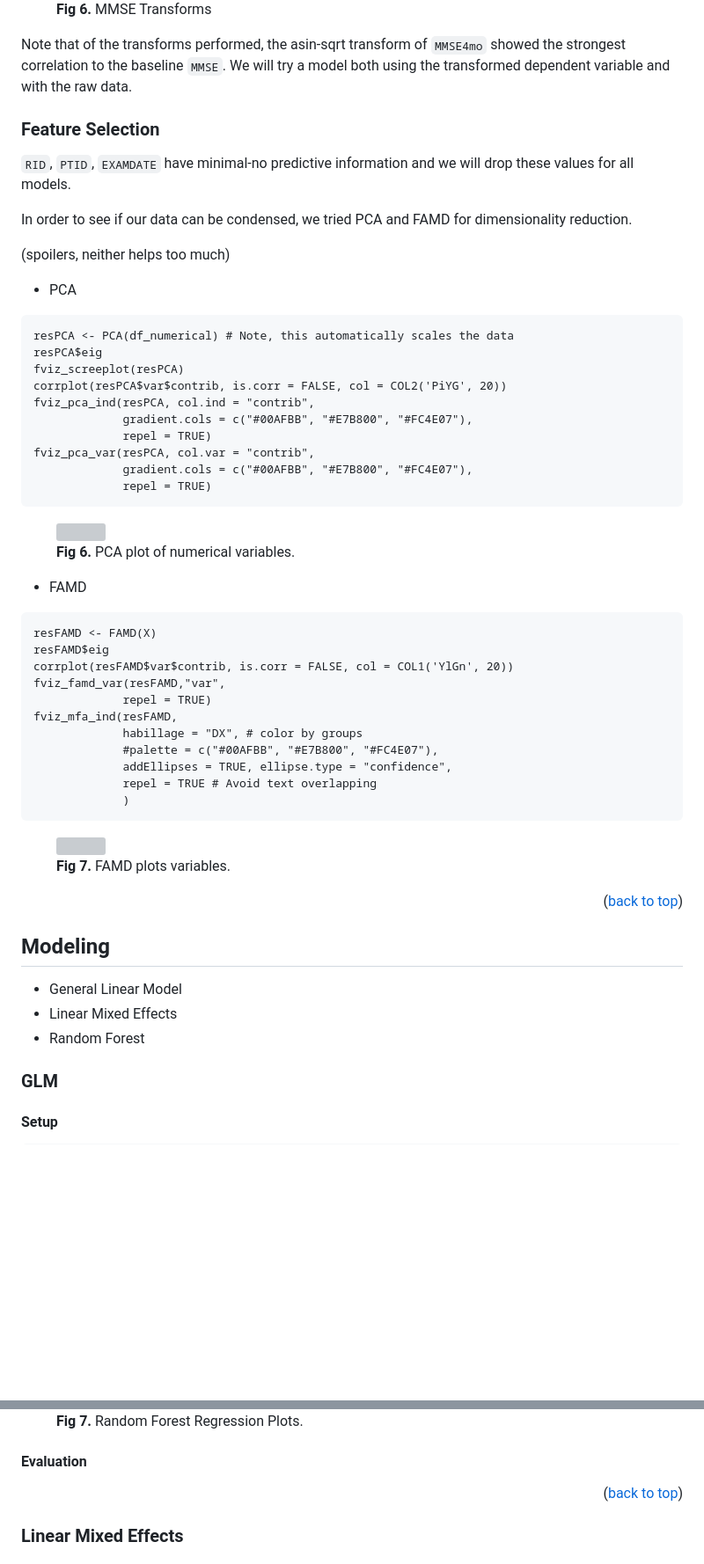
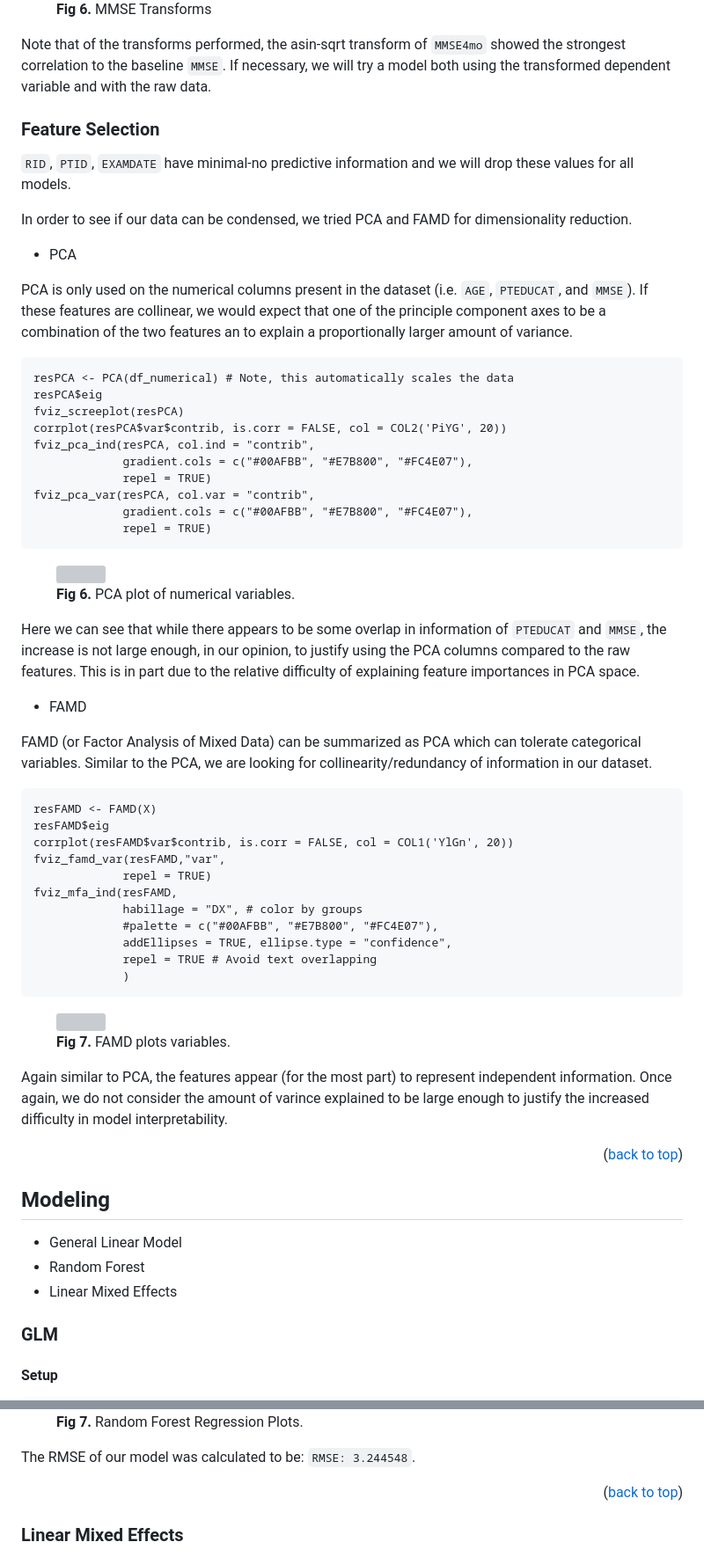
Before and after one commit to wooyongc/2022UTSWMachineLearningFinalProj, a Markdown page: README.md, 2 parts joined by grey strips. Shown: that part at 88% size. Rendered like a GitHub page; blank space fills up the shorter version; grey boxes are pictures that could not be loaded.

````diff
--- a/README.md
+++ b/README.md
@@ -226,7 +226,7 @@ df %>%
   <figcaption><b>Fig 6.</b> MMSE Transforms</figcaption>
 </figure>
 
-Note that of the transforms performed, the asin-sqrt transform of `MMSE4mo` showed the strongest correlation to the baseline `MMSE`.  We will try a model both using the transformed dependent variable and with the raw data.
+Note that of the transforms performed, the asin-sqrt transform of `MMSE4mo` showed the strongest correlation to the baseline `MMSE`. If necessary, we will try a model both using the transformed dependent variable and with the raw data.
 
 ### Feature Selection
 
@@ -234,9 +234,9 @@ Note that of the transforms performed, the asin-sqrt transform of `MMSE4mo` show
 
 In order to see if our data can be condensed, we tried PCA and FAMD for dimensionality reduction.
 
-(spoilers, neither helps too much)
+* PCA
 
-* PCA
+PCA is only used on the numerical columns present in the dataset (i.e. `AGE`, `PTEDUCAT`, and `MMSE`). If these features are collinear, we would expect that one of the principle component axes to be a combination of the two features an to explain a proportionally larger amount of variance.
 
 ```
 resPCA <- PCA(df_numerical) # Note, this automatically scales the data
@@ -255,7 +255,11 @@ fviz_pca_var(resPCA, col.var = "contrib",
   <figcaption><b>Fig 6.</b> PCA plot of numerical variables.</figcaption>
 </figure>
 
+Here we can see that while there appears to be some overlap in information of `PTEDUCAT` and `MMSE`, the increase is not large enough, in our opinion, to justify using the PCA columns compared to the raw features.  This is in part due to the relative difficulty of explaining feature importances in PCA space.
+
 * FAMD
+
+FAMD (or Factor Analysis of Mixed Data) can be summarized as PCA which can tolerate categorical variables. Similar to the PCA, we are looking for collinearity/redundancy of information in our dataset.
 
 ```{r}
 resFAMD <- FAMD(X)
@@ -276,14 +280,15 @@ fviz_mfa_ind(resFAMD,
   <figcaption><b>Fig 7.</b> FAMD plots variables.</figcaption>
 </figure>
 
+Again similar to PCA, the features appear (for the most part) to represent independent information.  Once again, we do not consider the amount of varince explained to be large enough to justify the increased difficulty in model interpretability.
+
 <p align="right">(<a href="#top">back to top</a>)</p>
 
 ## Modeling
 
 * General Linear Model
+* Random Forest
 * Linear Mixed Effects
-* Random Forest
-
 
 ### GLM
 
@@ -376,8 +379,7 @@ DX       26.222985      776.4001
   <figcaption><b>Fig 7.</b> Random Forest Regression Plots.</figcaption>
 </figure>
 
-#### Evaluation
-
+The RMSE of our model was calculated to be: `RMSE: 3.244548`.
 
 <p align="right">(<a href="#top">back to top</a>)</p>
 
````
Also changed, not shown: other parts of README.md (+29 -22 lines), img/trainingPredvsTrue.png.
